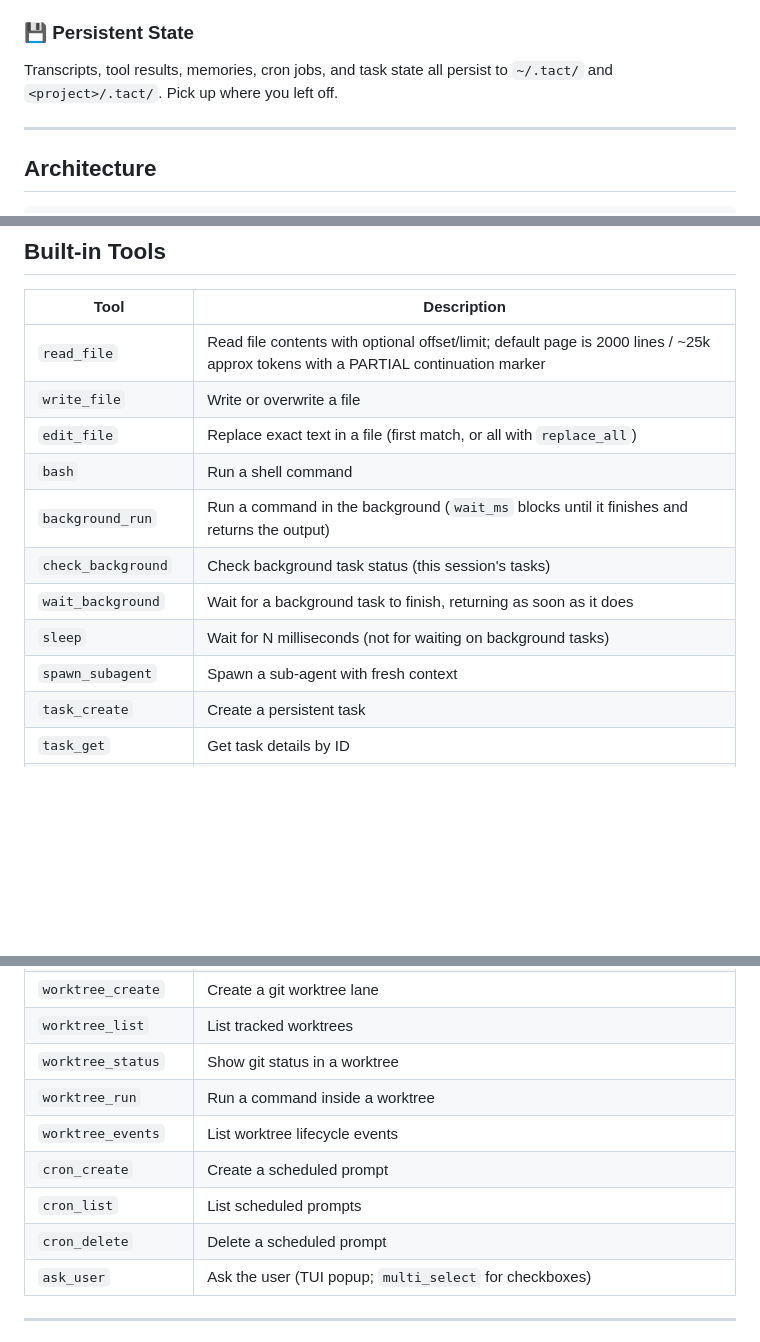
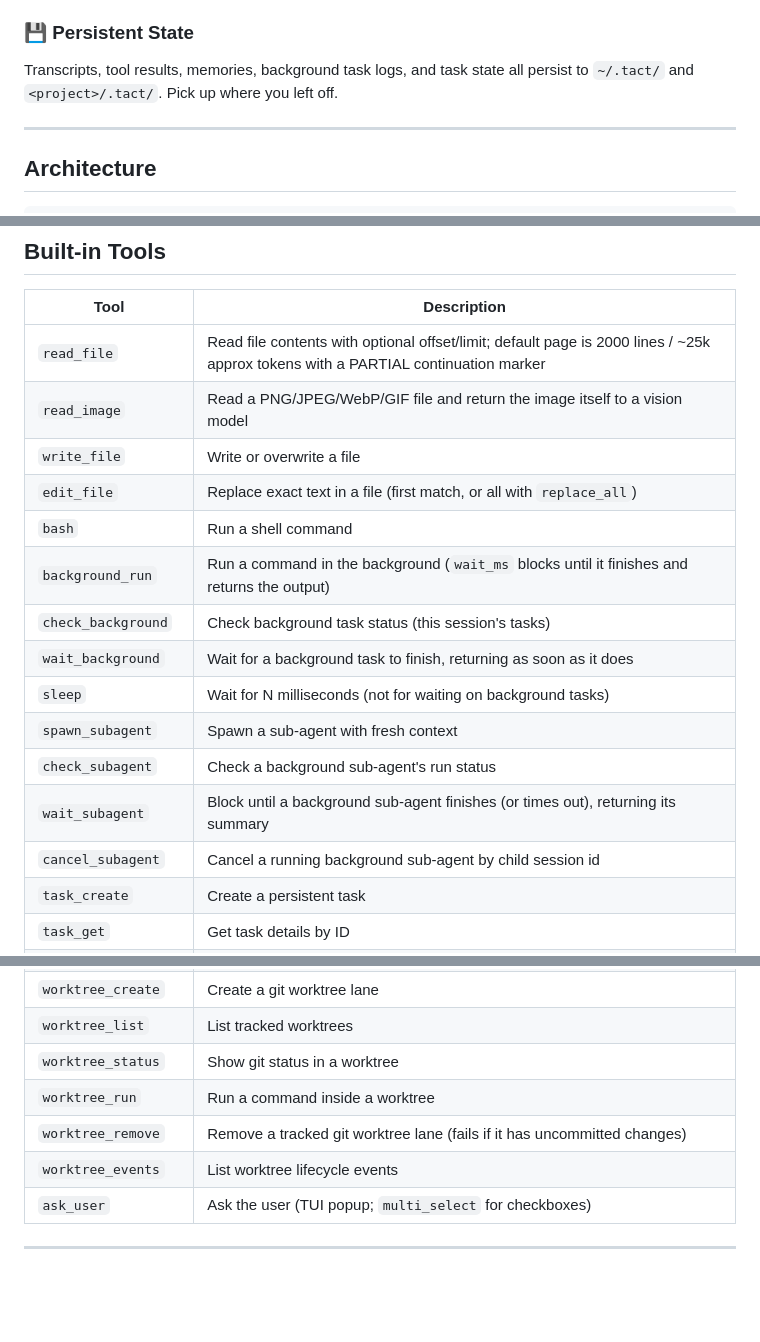
Before and after one commit to rust-infra/tact, a Markdown page: README.md, 3 parts joined by grey strips. Rendered like a GitHub page; blank space fills up the shorter version.

```diff
--- a/README.md
+++ b/README.md
@@ -340,7 +338,7 @@ Attach workspace images with `@path/to.png` or `![alt](path)`. Raster files are
 
 ### 💾 Persistent State
 
-Transcripts, tool results, memories, cron jobs, and task state all persist to `~/.tact/` and `<project>/.tact/`. Pick up where you left off.
+Transcripts, tool results, memories, background task logs, and task state all persist to `~/.tact/` and `<project>/.tact/`. Pick up where you left off.
 
 ---
 
@@ -392,6 +390,7 @@ See [`ARCHITECTURE.md`](./ARCHITECTURE.md) for a deeper dive, and the [book](./b
 | Tool | Description |
 |------|-------------|
 | `read_file` | Read file contents with optional offset/limit; default page is 2000 lines / ~25k approx tokens with a PARTIAL continuation marker |
+| `read_image` | Read a PNG/JPEG/WebP/GIF file and return the image itself to a vision model |
 | `write_file` | Write or overwrite a file |
 | `edit_file` | Replace exact text in a file (first match, or all with `replace_all`) |
 | `bash` | Run a shell command |
@@ -400,6 +399,9 @@ See [`ARCHITECTURE.md`](./ARCHITECTURE.md) for a deeper dive, and the [book](./b
 | `wait_background` | Wait for a background task to finish, returning as soon as it does |
 | `sleep` | Wait for N milliseconds (not for waiting on background tasks) |
 | `spawn_subagent` | Spawn a sub-agent with fresh context |
+| `check_subagent` | Check a background sub-agent's run status |
+| `wait_subagent` | Block until a background sub-agent finishes (or times out), returning its summary |
+| `cancel_subagent` | Cancel a running background sub-agent by child session id |
 | `task_create` | Create a persistent task |
 | `task_get` | Get task details by ID |
 | `task_list` | List all tasks with status |
@@ -419,10 +421,8 @@ See [`ARCHITECTURE.md`](./ARCHITECTURE.md) for a deeper dive, and the [book](./b
 | `worktree_list` | List tracked worktrees |
 | `worktree_status` | Show git status in a worktree |
 | `worktree_run` | Run a command inside a worktree |
+| `worktree_remove` | Remove a tracked git worktree lane (fails if it has uncommitted changes) |
 | `worktree_events` | List worktree lifecycle events |
-| `cron_create` | Create a scheduled prompt |
-| `cron_list` | List scheduled prompts |
-| `cron_delete` | Delete a scheduled prompt |
 | `ask_user` | Ask the user (TUI popup; `multi_select` for checkboxes) |
 
 ---
```
Also changed, not shown: other parts of README.md (+7 -9 lines).
